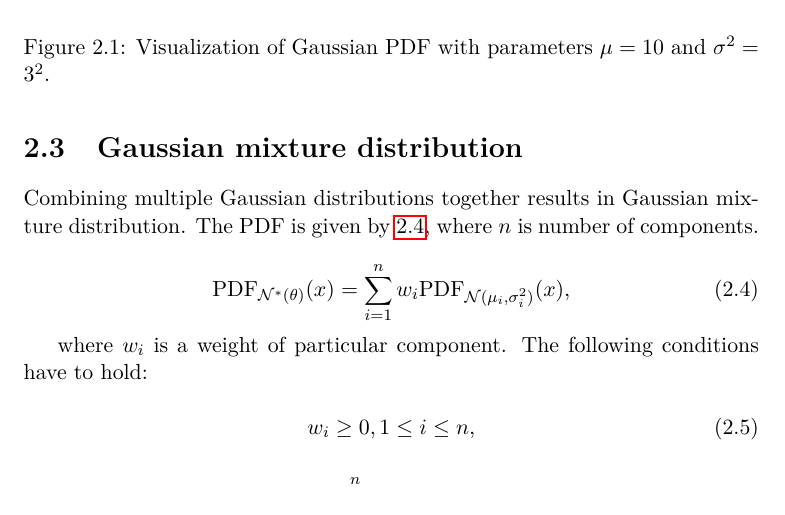
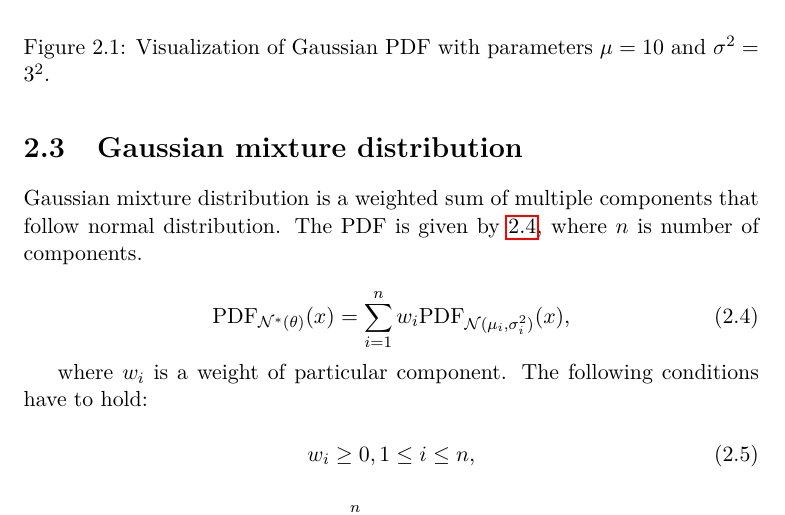
Before and after one commit to lucivpav/bachelors-thesis, a LaTeX thesis (Pavel Lučivňák BP.tex): part of page 22 of 63, cut so that both start at the same text. Compiled offline with pdfLaTeX.

```diff
--- a/Pavel Lučivňák BP.tex
+++ b/Pavel Lučivňák BP.tex
@@ -114,7 +114,7 @@
 
 \section{Gaussian mixture distribution}
 
-Combining multiple Gaussian distributions together results in Gaussian mixture distribution. The PDF is given by \ref{eq:gaussian_mixture_pdf}, where $n$ is number of components.
+Gaussian mixture distribution is a weighted sum of multiple components that follow normal distribution. The PDF is given by \ref{eq:gaussian_mixture_pdf}, where $n$ is number of components.
 
 \begin{equation} \label{eq:gaussian_mixture_pdf}
 \text{PDF}_{\mathcal{N}^*(\theta)}(x) = \sum_{i=1}^n w_i \text{PDF}_{\mathcal{N}(\mu_i,\sigma^2_i)}(x),
```
Also changed, not shown: Pavel Lučivňák BP.pdf.
